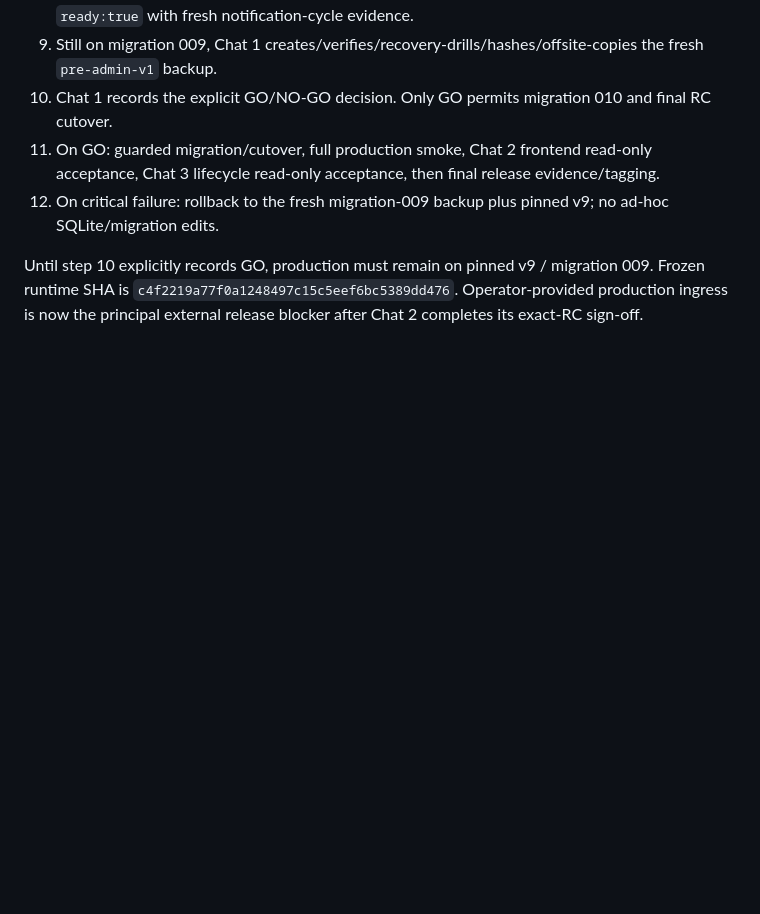
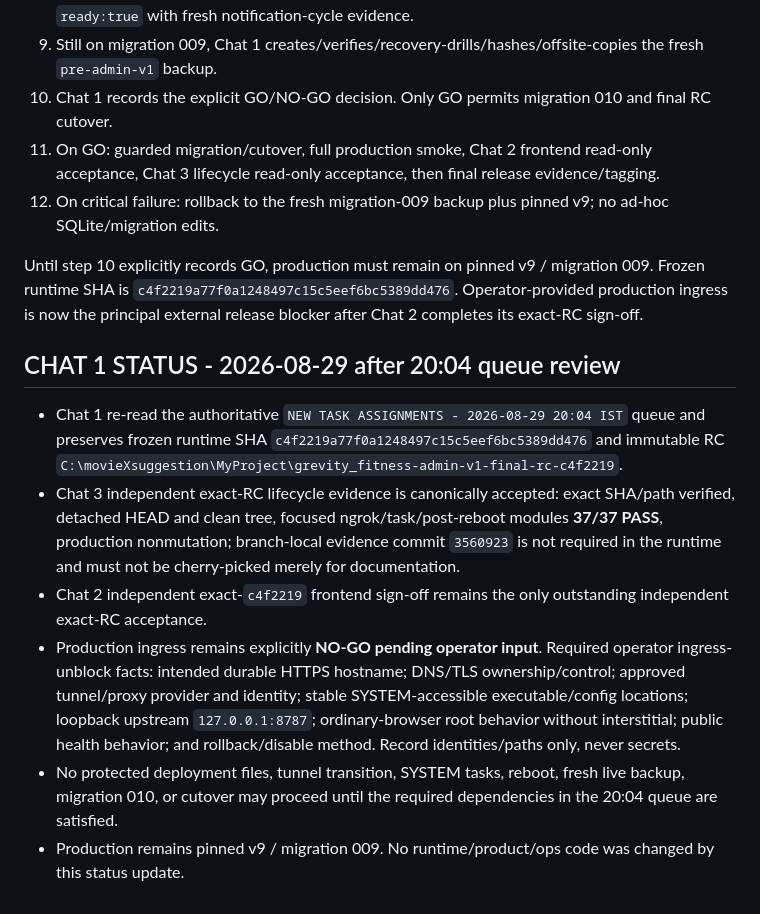
Before and after one commit to Mohit0409/grevity_fitness, a Markdown page: AI_AGENTS_README.md, the part around the change. Rendered like a GitHub page; blank space fills up the shorter version.

Commit message:
docs: record lifecycle sign-off and ingress gate

```diff
--- a/AI_AGENTS_README.md
+++ b/AI_AGENTS_README.md
@@ -635,3 +635,12 @@ Success: Chat 3 stays frozen until the protected tuple exists, then proves non-m
 12. On critical failure: rollback to the fresh migration-009 backup plus pinned v9; no ad-hoc SQLite/migration edits.
 
 Until step 10 explicitly records GO, production must remain on pinned v9 / migration 009. Frozen runtime SHA is `c4f2219a77f0a1248497c15c5eef6bc5389dd476`. Operator-provided production ingress is now the principal external release blocker after Chat 2 completes its exact-RC sign-off.
+
+## CHAT 1 STATUS - 2026-08-29 after 20:04 queue review
+
+- Chat 1 re-read the authoritative `NEW TASK ASSIGNMENTS - 2026-08-29 20:04 IST` queue and preserves frozen runtime SHA `c4f2219a77f0a1248497c15c5eef6bc5389dd476` and immutable RC `C:\movieXsuggestion\MyProject\grevity_fitness-admin-v1-final-rc-c4f2219`.
+- Chat 3 independent exact-RC lifecycle evidence is canonically accepted: exact SHA/path verified, detached HEAD and clean tree, focused ngrok/task/post-reboot modules **37/37 PASS**, production nonmutation; branch-local evidence commit `3560923` is not required in the runtime and must not be cherry-picked merely for documentation.
+- Chat 2 independent exact-`c4f2219` frontend sign-off remains the only outstanding independent exact-RC acceptance.
+- Production ingress remains explicitly **NO-GO pending operator input**. Required operator ingress-unblock facts: intended durable HTTPS hostname; DNS/TLS ownership/control; approved tunnel/proxy provider and identity; stable SYSTEM-accessible executable/config locations; loopback upstream `127.0.0.1:8787`; ordinary-browser root behavior without interstitial; public health behavior; and rollback/disable method. Record identities/paths only, never secrets.
+- No protected deployment files, tunnel transition, SYSTEM tasks, reboot, fresh live backup, migration 010, or cutover may proceed until the required dependencies in the 20:04 queue are satisfied.
+- Production remains pinned v9 / migration 009. No runtime/product/ops code was changed by this status update.
```
Also changed, not shown: docs/ADMIN_V1_RELEASE_CANDIDATE.md (+8 -0 lines).
